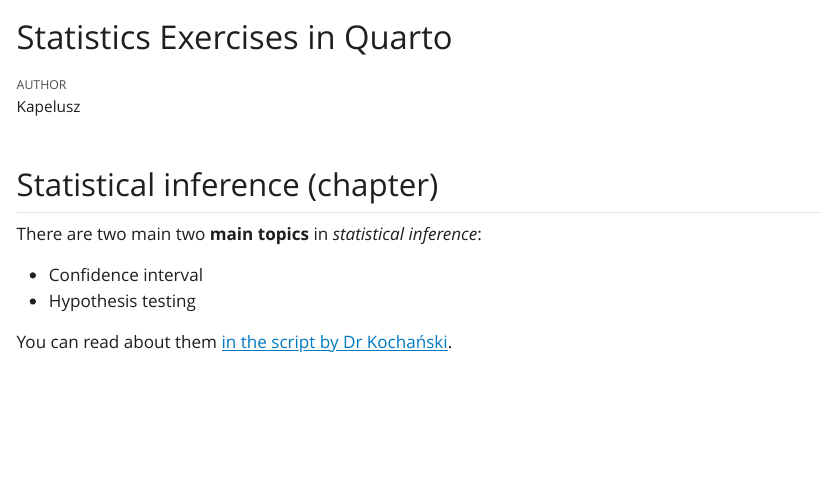
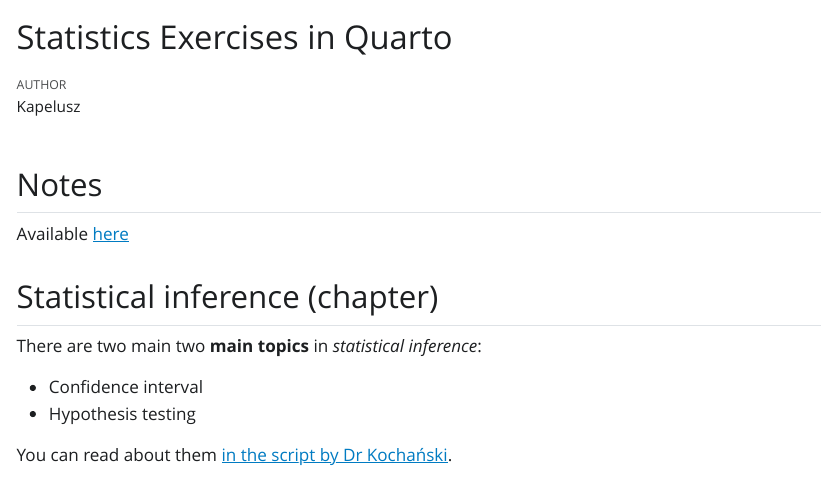
Before and after one commit to Kap3lusz/DAR_Kep3lusz, a Quarto document (Statistics_Exercises_20_Nov.qmd): the page in a window 1100 px wide, from its top. The pictures show the output file Statistics_Exercises_20_Nov.html that the author committed with the source, opened offline; Quarto's library style sheets are replaced by a plain one without menus; long lines of code are wrapped.

Commit message:
Adding link to notes

```diff
--- a/Statistics_Exercises_20_Nov.qmd
+++ b/Statistics_Exercises_20_Nov.qmd
@@ -5,6 +5,9 @@ format: html
 toc: TRUE
 editor: visual
 ---
+## Notes
+
+Available [here](https://github.com/blakocha/DAR2026)
 
 ## Statistical inference (chapter)
 
```
Also changed, not shown: Statistics_Exercises_20_Nov.html.
